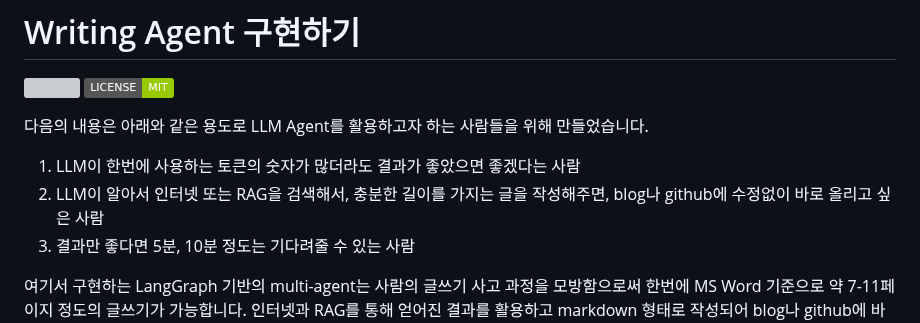
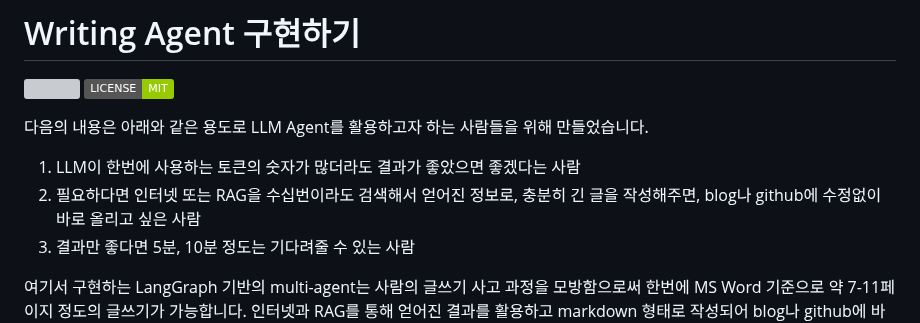
Before and after one commit to kyopark2014/writing-agent, a Markdown page: README.md, the part around the change. Drawn GitHub-style; badges without logos; grey boxes are pictures that could not be loaded.

```diff
--- a/README.md
+++ b/README.md
@@ -8,7 +8,7 @@
 다음의 내용은 아래와 같은 용도로 LLM Agent를 활용하고자 하는 사람들을 위해 만들었습니다.
 
 1) LLM이 한번에 사용하는 토큰의 숫자가 많더라도 결과가 좋았으면 좋겠다는 사람
-2) LLM이 알아서 인터넷 또는 RAG을 검색해서, 충분한 길이를 가지는 글을 작성해주면, blog나 github에 수정없이 바로 올리고 싶은 사람
+2) 필요하다면 인터넷 또는 RAG을 수십번이라도 검색해서 얻어진 정보로, 충분히 긴 글을 작성해주면, blog나 github에 수정없이 바로 올리고 싶은 사람
 3) 결과만 좋다면 5분, 10분 정도는 기다려줄 수 있는 사람
 
 여기서 구현하는 LangGraph 기반의 multi-agent는 사람의 글쓰기 사고 과정을 모방함으로써 한번에 MS Word 기준으로 약 7-11페이지 정도의 글쓰기가 가능합니다. 인터넷과 RAG를 통해 얻어진 결과를 활용하고 markdown 형태로 작성되어 blog나 github에 바로 올릴 수 있으며, URL로 Markdown 문서를 공유할 수 있습니다.
```
